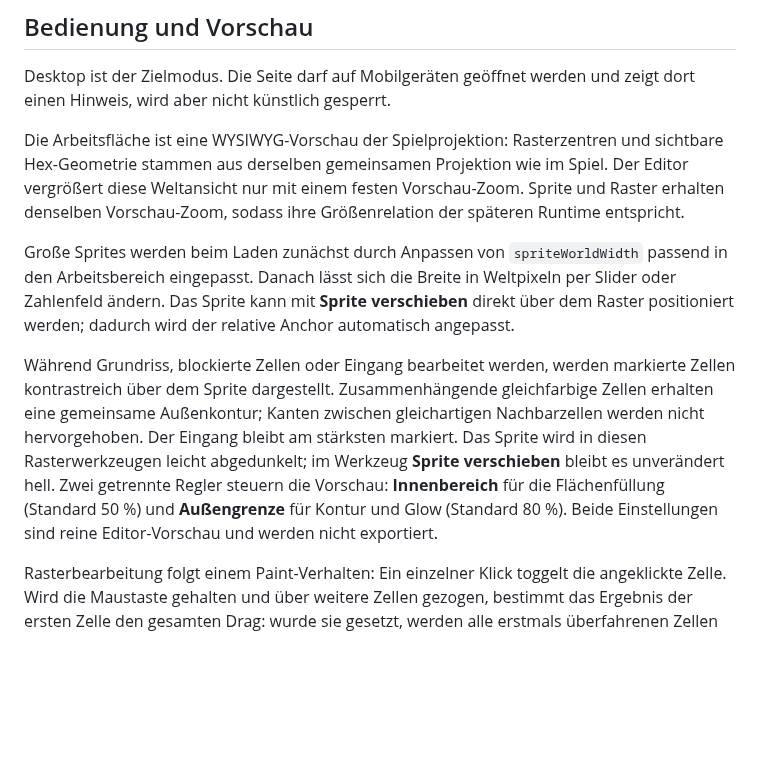
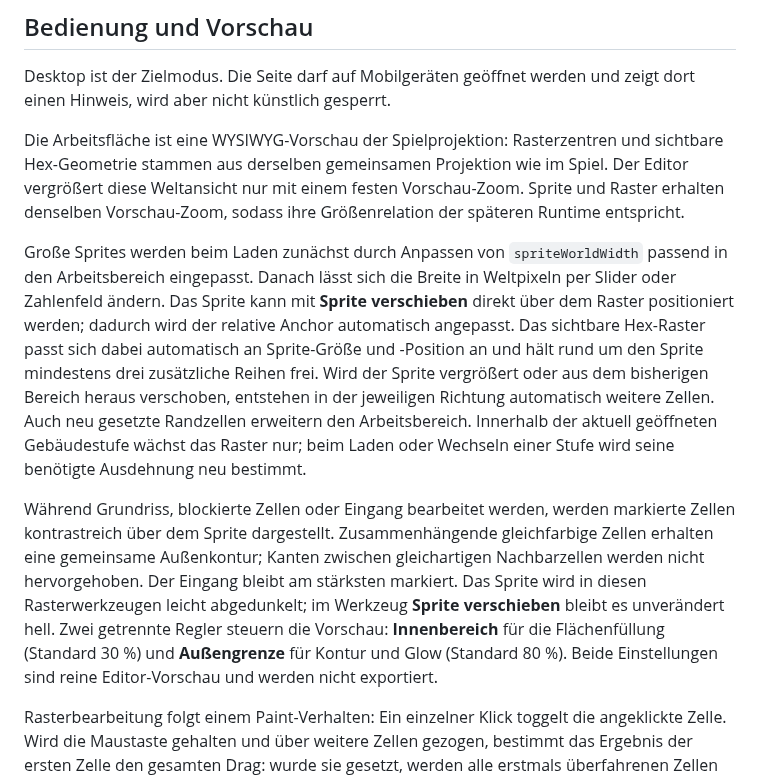
Before and after one commit to weidmanngabriel/civilizations-poc, a Markdown page: building-editor/concept.md, the part around the change. Drawn GitHub-style; blank space fills up the shorter version.

Commit message:
Describe automatic grid expansion

```diff
--- a/building-editor/concept.md
+++ b/building-editor/concept.md
@@ -37,9 +37,9 @@ Desktop ist der Zielmodus. Die Seite darf auf Mobilgeräten geöffnet werden und
 
 Die Arbeitsfläche ist eine WYSIWYG-Vorschau der Spielprojektion: Rasterzentren und sichtbare Hex-Geometrie stammen aus derselben gemeinsamen Projektion wie im Spiel. Der Editor vergrößert diese Weltansicht nur mit einem festen Vorschau-Zoom. Sprite und Raster erhalten denselben Vorschau-Zoom, sodass ihre Größenrelation der späteren Runtime entspricht.
 
-Große Sprites werden beim Laden zunächst durch Anpassen von `spriteWorldWidth` passend in den Arbeitsbereich eingepasst. Danach lässt sich die Breite in Weltpixeln per Slider oder Zahlenfeld ändern. Das Sprite kann mit **Sprite verschieben** direkt über dem Raster positioniert werden; dadurch wird der relative Anchor automatisch angepasst.
+Große Sprites werden beim Laden zunächst durch Anpassen von `spriteWorldWidth` passend in den Arbeitsbereich eingepasst. Danach lässt sich die Breite in Weltpixeln per Slider oder Zahlenfeld ändern. Das Sprite kann mit **Sprite verschieben** direkt über dem Raster positioniert werden; dadurch wird der relative Anchor automatisch angepasst. Das sichtbare Hex-Raster passt sich dabei automatisch an Sprite-Größe und -Position an und hält rund um den Sprite mindestens drei zusätzliche Reihen frei. Wird der Sprite vergrößert oder aus dem bisherigen Bereich heraus verschoben, entstehen in der jeweiligen Richtung automatisch weitere Zellen. Auch neu gesetzte Randzellen erweitern den Arbeitsbereich. Innerhalb der aktuell geöffneten Gebäudestufe wächst das Raster nur; beim Laden oder Wechseln einer Stufe wird seine benötigte Ausdehnung neu bestimmt.
 
-Während Grundriss, blockierte Zellen oder Eingang bearbeitet werden, werden markierte Zellen kontrastreich über dem Sprite dargestellt. Zusammenhängende gleichfarbige Zellen erhalten eine gemeinsame Außenkontur; Kanten zwischen gleichartigen Nachbarzellen werden nicht hervorgehoben. Der Eingang bleibt am stärksten markiert. Das Sprite wird in diesen Rasterwerkzeugen leicht abgedunkelt; im Werkzeug **Sprite verschieben** bleibt es unverändert hell. Zwei getrennte Regler steuern die Vorschau: **Innenbereich** für die Flächenfüllung (Standard 50 %) und **Außengrenze** für Kontur und Glow (Standard 80 %). Beide Einstellungen sind reine Editor-Vorschau und werden nicht exportiert.
+Während Grundriss, blockierte Zellen oder Eingang bearbeitet werden, werden markierte Zellen kontrastreich über dem Sprite dargestellt. Zusammenhängende gleichfarbige Zellen erhalten eine gemeinsame Außenkontur; Kanten zwischen gleichartigen Nachbarzellen werden nicht hervorgehoben. Der Eingang bleibt am stärksten markiert. Das Sprite wird in diesen Rasterwerkzeugen leicht abgedunkelt; im Werkzeug **Sprite verschieben** bleibt es unverändert hell. Zwei getrennte Regler steuern die Vorschau: **Innenbereich** für die Flächenfüllung (Standard 30 %) und **Außengrenze** für Kontur und Glow (Standard 80 %). Beide Einstellungen sind reine Editor-Vorschau und werden nicht exportiert.
 
 Rasterbearbeitung folgt einem Paint-Verhalten: Ein einzelner Klick toggelt die angeklickte Zelle. Wird die Maustaste gehalten und über weitere Zellen gezogen, bestimmt das Ergebnis der ersten Zelle den gesamten Drag: wurde sie gesetzt, werden alle erstmals überfahrenen Zellen gesetzt; wurde sie entfernt, werden alle erstmals überfahrenen Zellen entfernt. `Shift + Klick` beziehungsweise `Shift + Drag` erzwingt das Entfernen unabhängig vom Ausgangszustand. Jede Zelle wird innerhalb eines Drags höchstens einmal verarbeitet.
 
```
